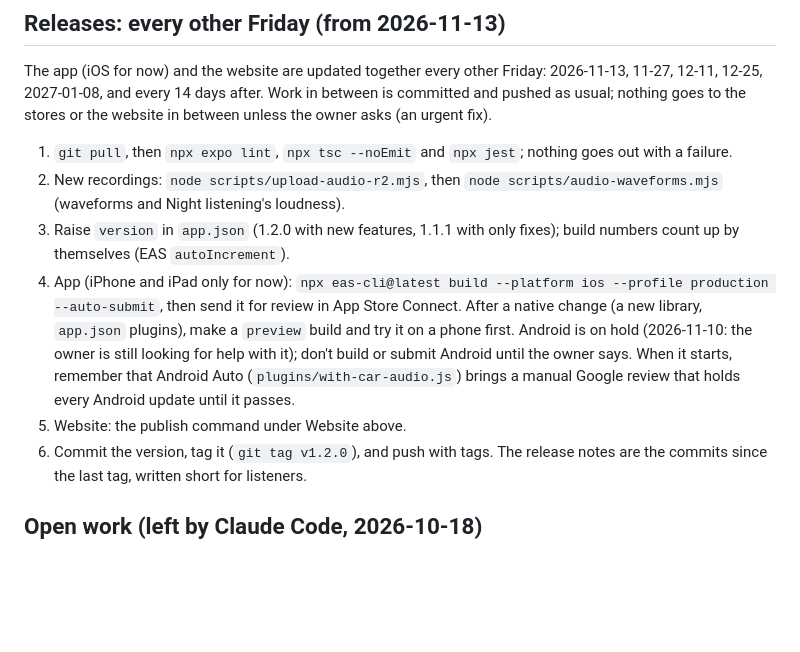
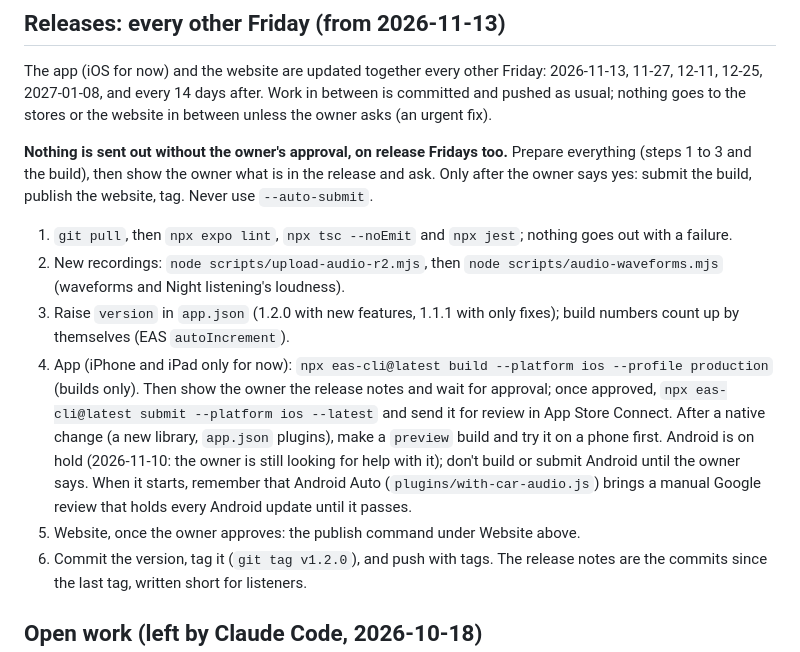
Before and after one commit to tonymajor06-sys/alhan-app, a Markdown page: AGENTS.md, the part around the change. Drawn GitHub-style; blank space fills up the shorter version.

Commit message:
Releases wait for the owner's approval: build and prepare, then submit to the App Store and publish the website only after the owner says yes (no --auto-submit)
Co-Authored-By: Claude Opus 5.5 <noreply@anthropic.com>

```diff
--- a/AGENTS.md
+++ b/AGENTS.md
@@ -69,11 +69,13 @@ Several assistants (Claude Code, Antigravity) work in this repo. Commit finished
 
 The app (iOS for now) and the website are updated together every other Friday: 2026-11-13, 11-27, 12-11, 12-25, 2027-01-08, and every 14 days after. Work in between is committed and pushed as usual; nothing goes to the stores or the website in between unless the owner asks (an urgent fix).
 
+**Nothing is sent out without the owner's approval, on release Fridays too.** Prepare everything (steps 1 to 3 and the build), then show the owner what is in the release and ask. Only after the owner says yes: submit the build, publish the website, tag. Never use `--auto-submit`.
+
 1. `git pull`, then `npx expo lint`, `npx tsc --noEmit` and `npx jest`; nothing goes out with a failure.
 2. New recordings: `node scripts/upload-audio-r2.mjs`, then `node scripts/audio-waveforms.mjs` (waveforms and Night listening's loudness).
 3. Raise `version` in `app.json` (1.2.0 with new features, 1.1.1 with only fixes); build numbers count up by themselves (EAS `autoIncrement`).
-4. App (iPhone and iPad only for now): `npx eas-cli@latest build --platform ios --profile production --auto-submit`, then send it for review in App Store Connect. After a native change (a new library, `app.json` plugins), make a `preview` build and try it on a phone first. Android is on hold (2026-11-10: the owner is still looking for help with it); don't build or submit Android until the owner says. When it starts, remember that Android Auto (`plugins/with-car-audio.js`) brings a manual Google review that holds every Android update until it passes.
-5. Website: the publish command under Website above.
+4. App (iPhone and iPad only for now): `npx eas-cli@latest build --platform ios --profile production` (builds only). Then show the owner the release notes and wait for approval; once approved, `npx eas-cli@latest submit --platform ios --latest` and send it for review in App Store Connect. After a native change (a new library, `app.json` plugins), make a `preview` build and try it on a phone first. Android is on hold (2026-11-10: the owner is still looking for help with it); don't build or submit Android until the owner says. When it starts, remember that Android Auto (`plugins/with-car-audio.js`) brings a manual Google review that holds every Android update until it passes.
+5. Website, once the owner approves: the publish command under Website above.
 6. Commit the version, tag it (`git tag v1.2.0`), and push with tags. The release notes are the commits since the last tag, written short for listeners.
 
 ## Open work (left by Claude Code, 2026-10-18)
```
